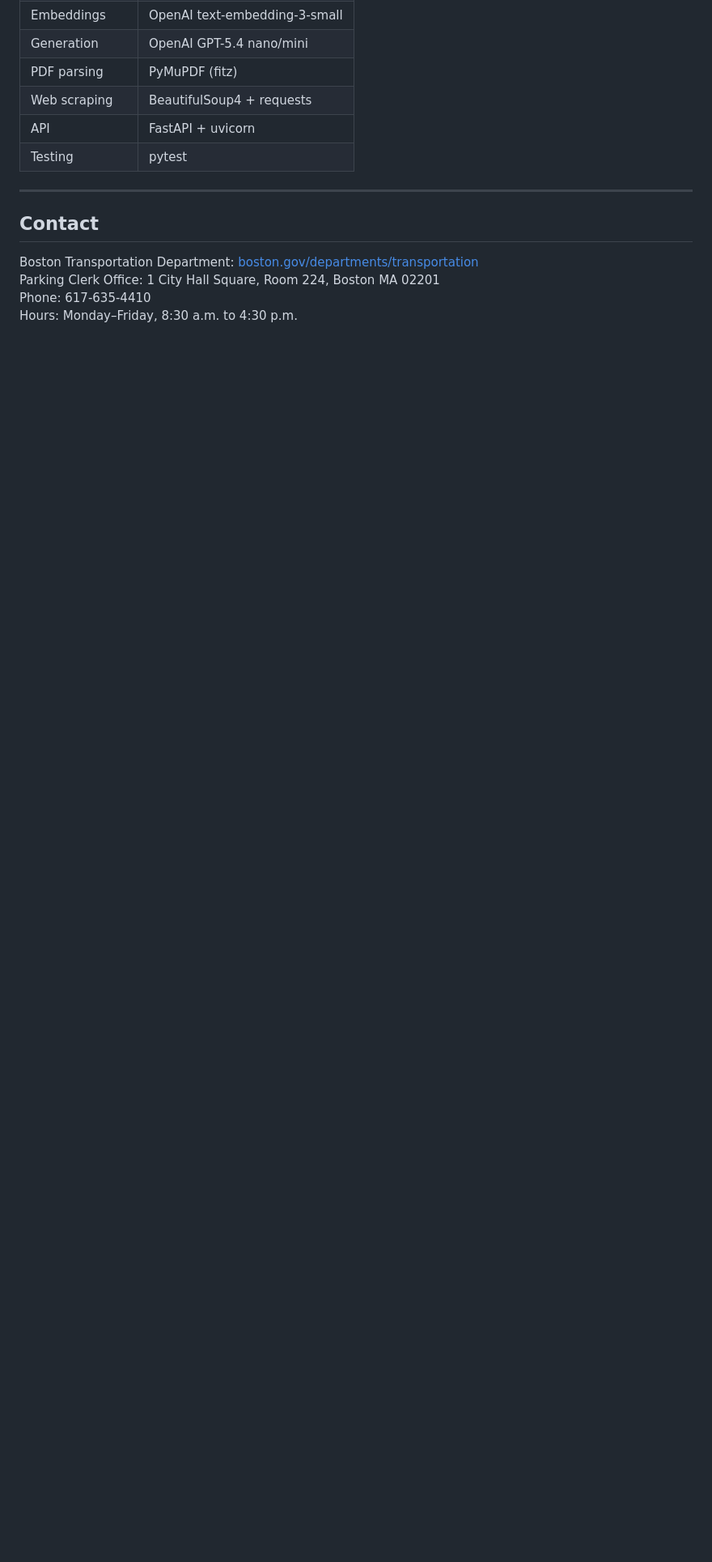
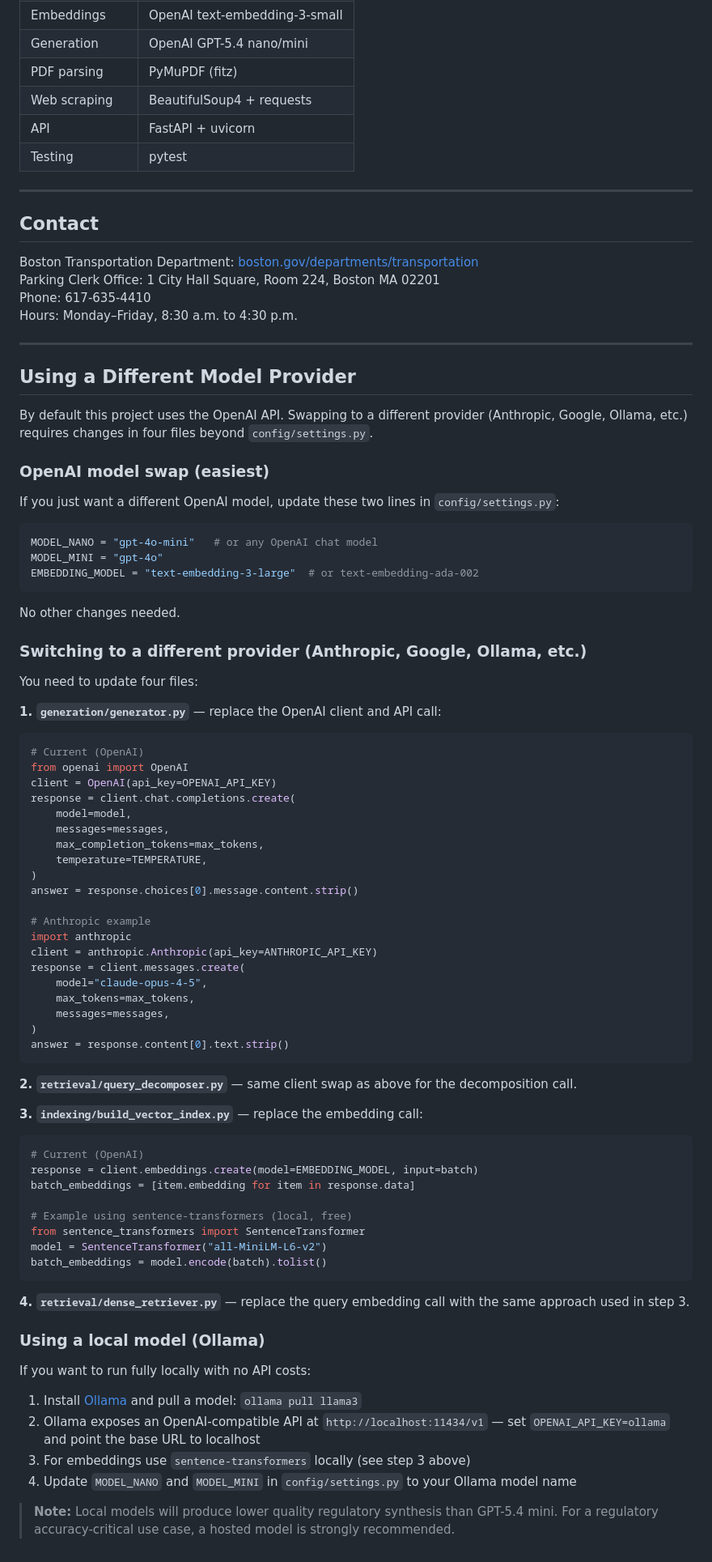
Before and after one commit to R-Macedo7/BostonParking_RAGbot, a Markdown page: README.md, the part around the change. Shown at 81% size. Rendered like a GitHub page; blank space fills up the shorter version.

Commit message:
Add model provider swap instructions to README

````diff
--- a/README.md
+++ b/README.md
@@ -383,3 +383,70 @@ Boston Transportation Department: [boston.gov/departments/transportation](https:
 Parking Clerk Office: 1 City Hall Square, Room 224, Boston MA 02201
 Phone: 617-635-4410
 Hours: Monday–Friday, 8:30 a.m. to 4:30 p.m.
+
+---
+
+## Using a Different Model Provider
+
+By default this project uses the OpenAI API. Swapping to a different provider (Anthropic, Google, Ollama, etc.) requires changes in four files beyond `config/settings.py`.
+
+### OpenAI model swap (easiest)
+If you just want a different OpenAI model, update these two lines in `config/settings.py`:
+```python
+MODEL_NANO = "gpt-4o-mini"   # or any OpenAI chat model
+MODEL_MINI = "gpt-4o"
+EMBEDDING_MODEL = "text-embedding-3-large"  # or text-embedding-ada-002
+```
+No other changes needed.
+
+### Switching to a different provider (Anthropic, Google, Ollama, etc.)
+You need to update four files:
+
+**1. `generation/generator.py`** — replace the OpenAI client and API call:
+```python
+# Current (OpenAI)
+from openai import OpenAI
+client = OpenAI(api_key=OPENAI_API_KEY)
+response = client.chat.completions.create(
+    model=model,
+    messages=messages,
+    max_completion_tokens=max_tokens,
+    temperature=TEMPERATURE,
+)
+answer = response.choices[0].message.content.strip()
+
+# Anthropic example
+import anthropic
+client = anthropic.Anthropic(api_key=ANTHROPIC_API_KEY)
+response = client.messages.create(
+    model="claude-opus-4-5",
+    max_tokens=max_tokens,
+    messages=messages,
+)
+answer = response.content[0].text.strip()
+```
+
+**2. `retrieval/query_decomposer.py`** — same client swap as above for the decomposition call.
+
+**3. `indexing/build_vector_index.py`** — replace the embedding call:
+```python
+# Current (OpenAI)
+response = client.embeddings.create(model=EMBEDDING_MODEL, input=batch)
+batch_embeddings = [item.embedding for item in response.data]
+
+# Example using sentence-transformers (local, free)
+from sentence_transformers import SentenceTransformer
+model = SentenceTransformer("all-MiniLM-L6-v2")
+batch_embeddings = model.encode(batch).tolist()
+```
+
+**4. `retrieval/dense_retriever.py`** — replace the query embedding call with the same approach used in step 3.
+
+### Using a local model (Ollama)
+If you want to run fully locally with no API costs:
+1. Install [Ollama](https://ollama.ai) and pull a model: `ollama pull llama3`
+2. Ollama exposes an OpenAI-compatible API at `http://localhost:11434/v1` — set `OPENAI_API_KEY=ollama` and point the base URL to localhost
+3. For embeddings use `sentence-transformers` locally (see step 3 above)
+4. Update `MODEL_NANO` and `MODEL_MINI` in `config/settings.py` to your Ollama model name
+
+> **Note:** Local models will produce lower quality regulatory synthesis than GPT-5.4 mini. For a regulatory accuracy-critical use case, a hosted model is strongly recommended.
````
